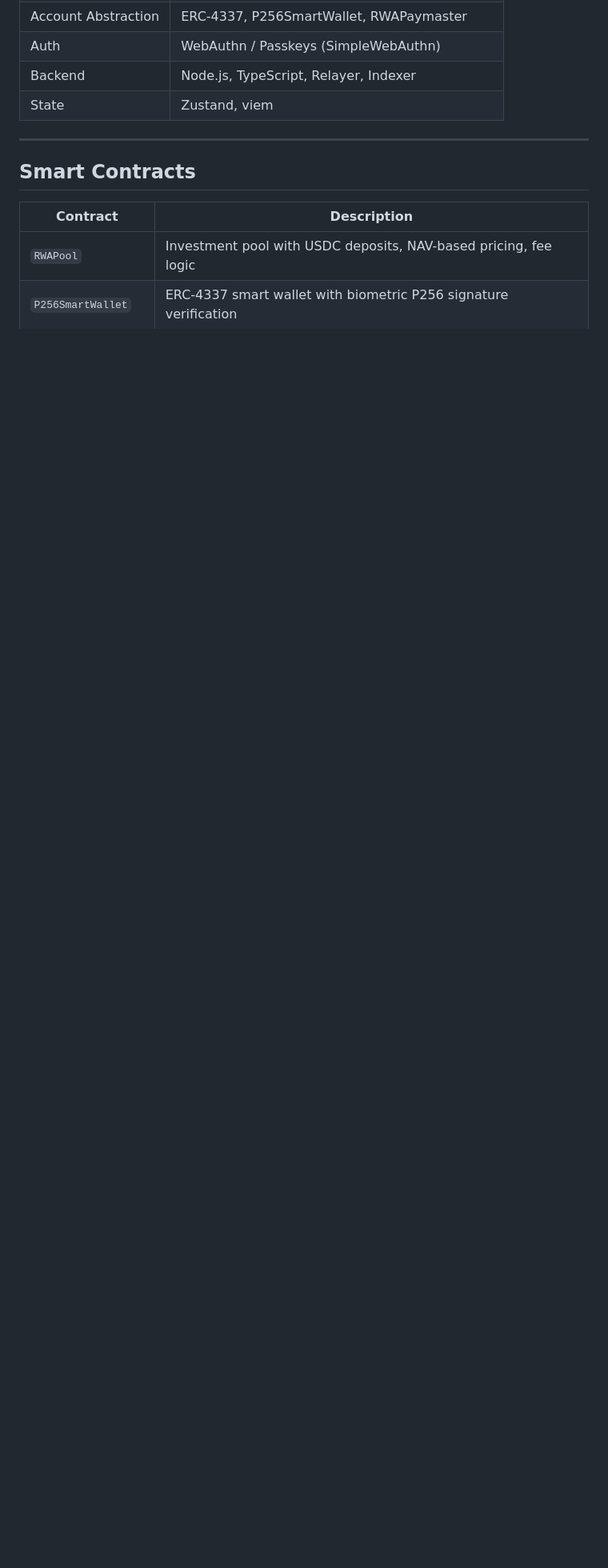
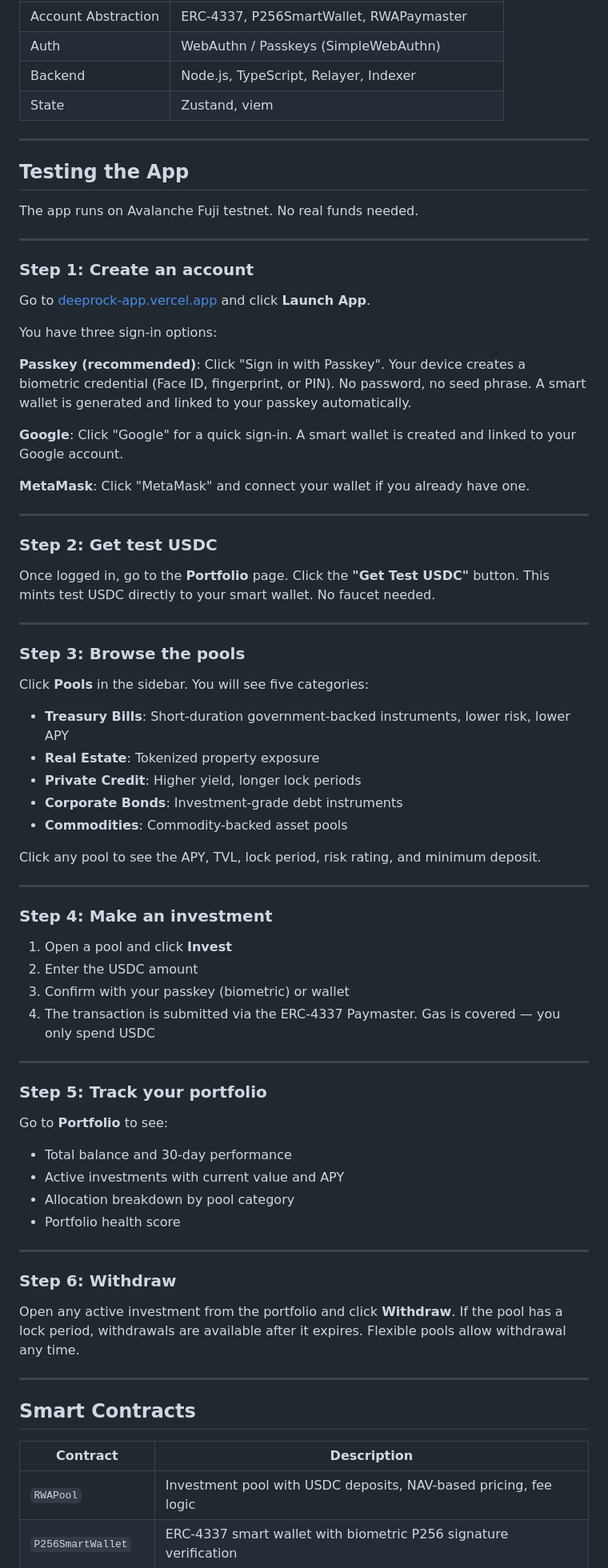
Before and after one commit to dmustapha/deeprock, a Markdown page: README.md, the part around one of its changes. Shown at 80% size. GitHub-like rendering; blank space fills up the shorter version.

Commit message:
Add step-by-step testing guide to README

```diff
--- a/README.md
+++ b/README.md
@@ -54,6 +54,72 @@ DeepRock lets investors put USDC into on-chain pools backed by real-world assets
 | Auth | WebAuthn / Passkeys (SimpleWebAuthn) |
 | Backend | Node.js, TypeScript, Relayer, Indexer |
 | State | Zustand, viem |
+
+---
+
+## Testing the App
+
+The app runs on Avalanche Fuji testnet. No real funds needed.
+
+---
+
+### Step 1: Create an account
+
+Go to [deeprock-app.vercel.app](https://deeprock-app.vercel.app) and click **Launch App**.
+
+You have three sign-in options:
+
+**Passkey (recommended)**: Click "Sign in with Passkey". Your device creates a biometric credential (Face ID, fingerprint, or PIN). No password, no seed phrase. A smart wallet is generated and linked to your passkey automatically.
+
+**Google**: Click "Google" for a quick sign-in. A smart wallet is created and linked to your Google account.
+
+**MetaMask**: Click "MetaMask" and connect your wallet if you already have one.
+
+---
+
+### Step 2: Get test USDC
+
+Once logged in, go to the **Portfolio** page. Click the **"Get Test USDC"** button. This mints test USDC directly to your smart wallet. No faucet needed.
+
+---
+
+### Step 3: Browse the pools
+
+Click **Pools** in the sidebar. You will see five categories:
+
+- **Treasury Bills**: Short-duration government-backed instruments, lower risk, lower APY
+- **Real Estate**: Tokenized property exposure
+- **Private Credit**: Higher yield, longer lock periods
+- **Corporate Bonds**: Investment-grade debt instruments
+- **Commodities**: Commodity-backed asset pools
+
+Click any pool to see the APY, TVL, lock period, risk rating, and minimum deposit.
+
+---
+
+### Step 4: Make an investment
+
+1. Open a pool and click **Invest**
+2. Enter the USDC amount
+3. Confirm with your passkey (biometric) or wallet
+4. The transaction is submitted via the ERC-4337 Paymaster. Gas is covered — you only spend USDC
+
+---
+
+### Step 5: Track your portfolio
+
+Go to **Portfolio** to see:
+
+- Total balance and 30-day performance
+- Active investments with current value and APY
+- Allocation breakdown by pool category
+- Portfolio health score
+
+---
+
+### Step 6: Withdraw
+
+Open any active investment from the portfolio and click **Withdraw**. If the pool has a lock period, withdrawals are available after it expires. Flexible pools allow withdrawal any time.
 
 ---
 
```
Also changed, not shown: other parts of README.md (+1 -1 lines).
